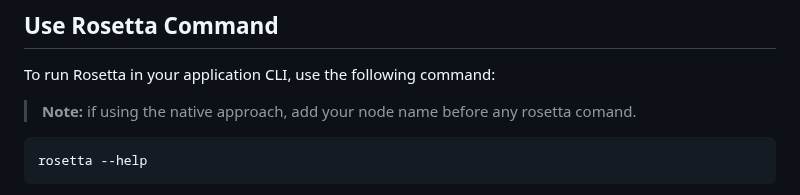
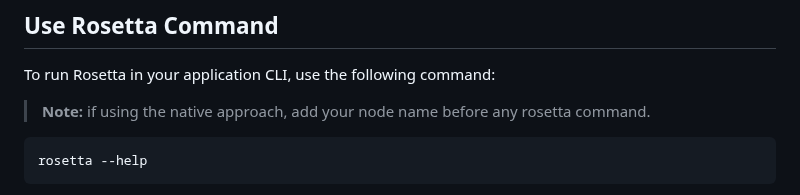
Before and after one commit to cosmos/rosetta, a Markdown page: README.md, the part around the change. Rendered like a GitHub page.

Commit message:
Update README.md (#186)

````diff
--- a/README.md
+++ b/README.md
@@ -54,7 +54,7 @@ An implementation example can be found in `simapp` package.
 
 To run Rosetta in your application CLI, use the following command:
 
-> **Note:** if using the native approach, add your node name before any rosetta comand.
+> **Note:** if using the native approach, add your node name before any rosetta command.
 
 ```shell
 rosetta --help
````
